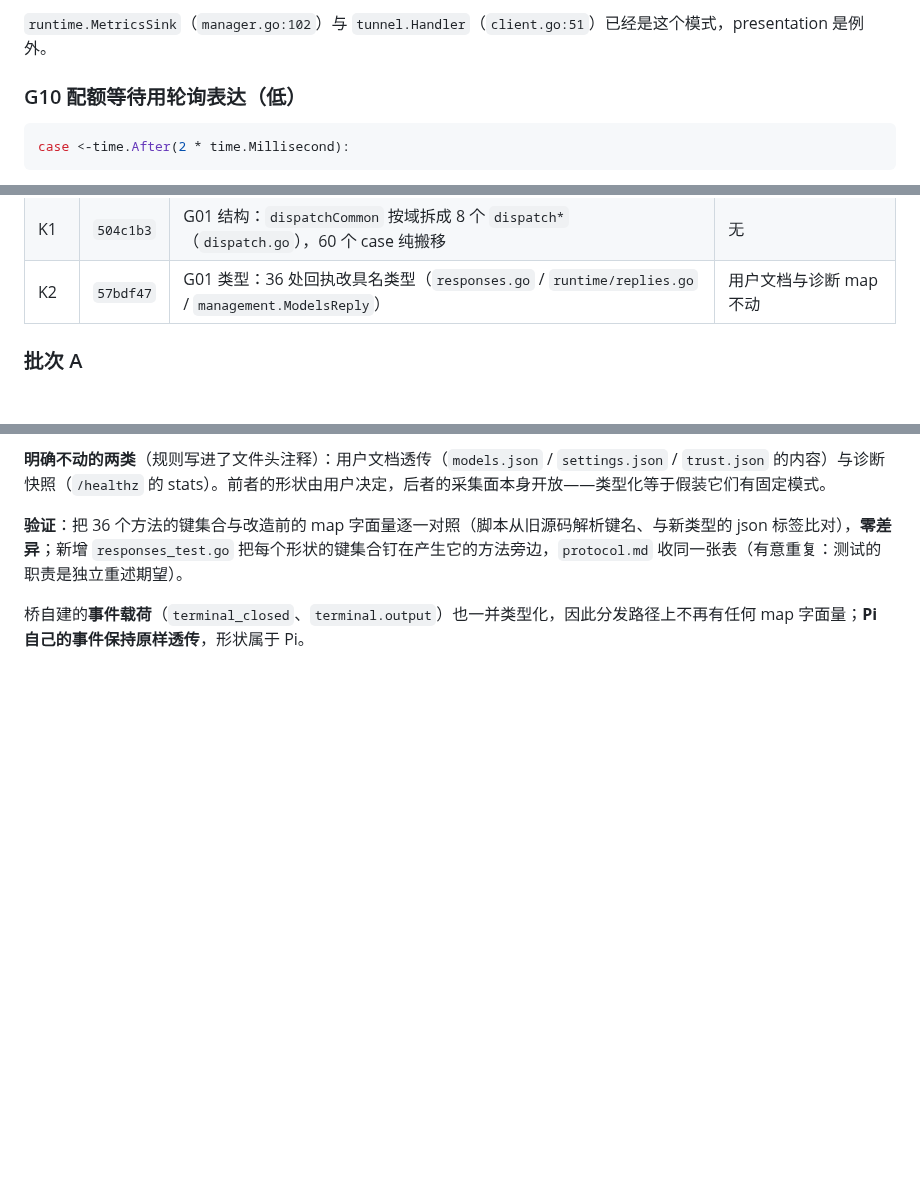
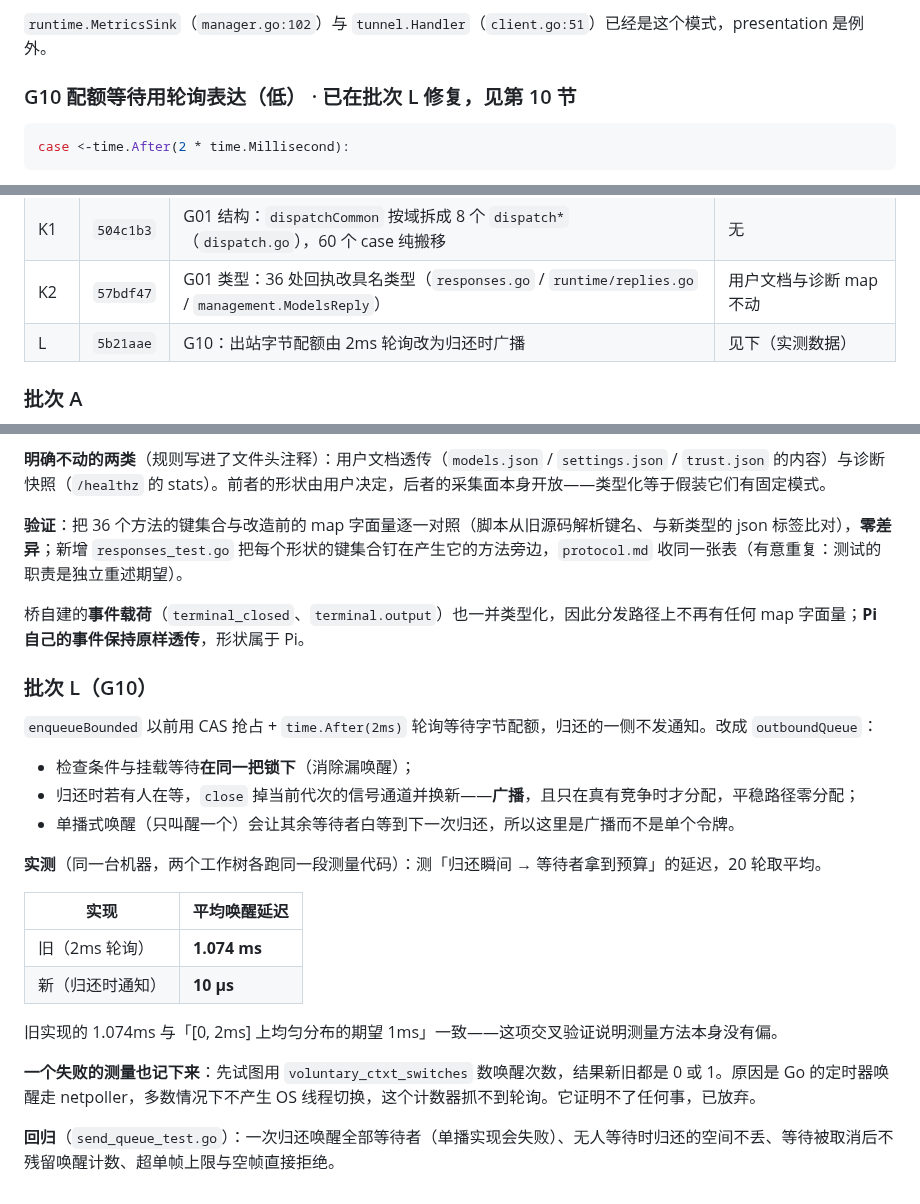
Before and after one commit to Evsdrg/pi-webui-htmx, a Markdown page: docs/go-idioms-review.md, 3 parts joined by grey strips. Drawn GitHub-style; blank space fills up the shorter version.

Commit message:
docs: record batch L in the idiom-review ledger

````diff
--- a/docs/go-idioms-review.md
+++ b/docs/go-idioms-review.md
@@ -174,7 +174,7 @@ func (r *Renderer) RenderFiles(root string, entries []map[string]any, truncated
 
 `runtime.MetricsSink`（`manager.go:102`）与 `tunnel.Handler`（`client.go:51`）已经是这个模式，presentation 是例外。
 
-### G10 配额等待用轮询表达（低）
+### G10 配额等待用轮询表达（低） · 已在批次 L 修复，见第 10 节
 
 ```go
 case <-time.After(2 * time.Millisecond):
@@ -583,6 +583,7 @@ dialogs.go:29/76         再把 raw 读出来使用（:113 是重新登记）
 | J | `fa6bc38` | G03 + G29：`Encoding` 具名类型、serveUI 按契约拆三个函数、11 处样板改 `renderFragment` | 顺带修 history 400 → 200 |
 | K1 | `504c1b3` | G01 结构：`dispatchCommon` 按域拆成 8 个 `dispatch*`（`dispatch.go`），60 个 case 纯搬移 | 无 |
 | K2 | `57bdf47` | G01 类型：36 处回执改具名类型（`responses.go` / `runtime/replies.go` / `management.ModelsReply`） | 用户文档与诊断 map 不动 |
+| L | `5b21aae` | G10：出站字节配额由 2ms 轮询改为归还时广播 | 见下（实测数据） |
 
 ### 批次 A
 
@@ -765,3 +766,24 @@ dialogs.go:29/76         再把 raw 读出来使用（:113 是重新登记）
 **验证**：把 36 个方法的键集合与改造前的 map 字面量逐一对照（脚本从旧源码解析键名、与新类型的 json 标签比对），**零差异**；新增 `responses_test.go` 把每个形状的键集合钉在产生它的方法旁边，`protocol.md` 收同一张表（有意重复：测试的职责是独立重述期望）。
 
 桥自建的**事件载荷**（`terminal_closed`、`terminal.output`）也一并类型化，因此分发路径上不再有任何 map 字面量；**Pi 自己的事件保持原样透传**，形状属于 Pi。
+
+### 批次 L（G10）
+
+`enqueueBounded` 以前用 CAS 抢占 + `time.After(2ms)` 轮询等待字节配额，归还的一侧不发通知。改成 `outboundQueue`：
+
+- 检查条件与挂载等待**在同一把锁下**（消除漏唤醒）；
+- 归还时若有人在等，`close` 掉当前代次的信号通道并换新——**广播**，且只在真有竞争时才分配，平稳路径零分配；
+- 单播式唤醒（只叫醒一个）会让其余等待者白等到下一次归还，所以这里是广播而不是单个令牌。
+
+**实测**（同一台机器，两个工作树各跑同一段测量代码）：测「归还瞬间 → 等待者拿到预算」的延迟，20 轮取平均。
+
+| 实现 | 平均唤醒延迟 |
+|---|---|
+| 旧（2ms 轮询） | **1.074 ms** |
+| 新（归还时通知） | **10 µs** |
+
+旧实现的 1.074ms 与「[0, 2ms] 上均匀分布的期望 1ms」一致——这项交叉验证说明测量方法本身没有偏。
+
+**一个失败的测量也记下来**：先试图用 `voluntary_ctxt_switches` 数唤醒次数，结果新旧都是 0 或 1。原因是 Go 的定时器唤醒走 netpoller，多数情况下不产生 OS 线程切换，这个计数器抓不到轮询。它证明不了任何事，已放弃。
+
+**回归**（`send_queue_test.go`）：一次归还唤醒全部等待者（单播实现会失败）、无人等待时归还的空间不丢、等待被取消后不残留唤醒计数、超单帧上限与空帧直接拒绝。
````
